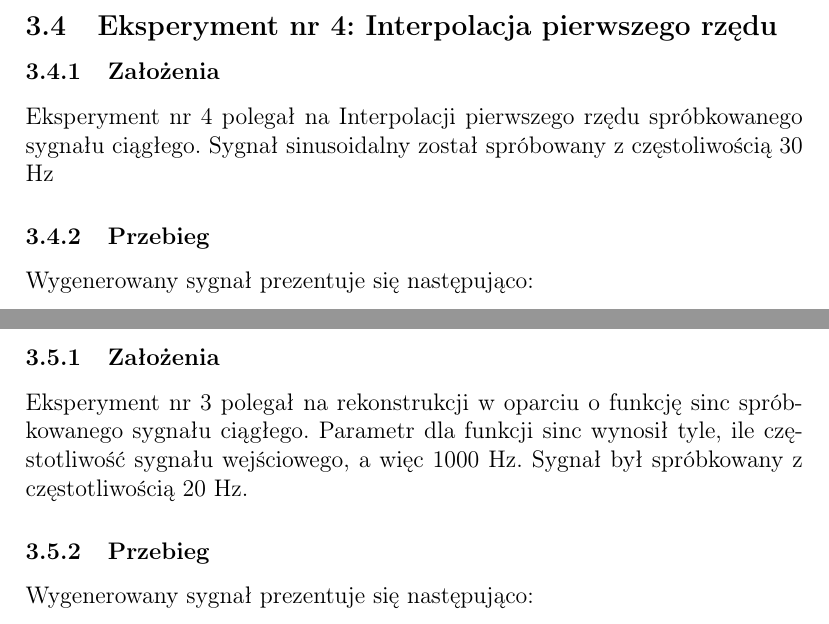
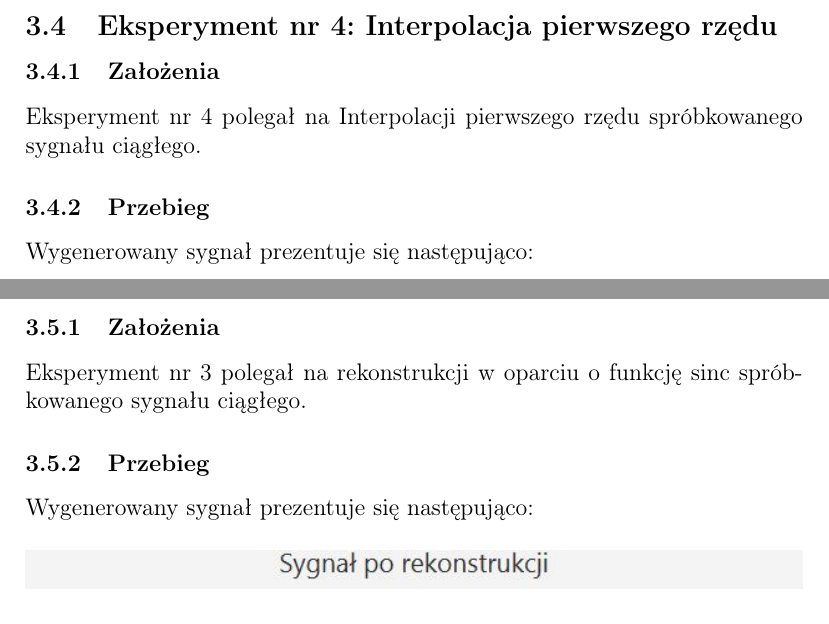
Before and after one commit to hubertgaw/Digital_signal_processing, a LaTeX problem sheet (Exercise_2/sprawozdanie/sprawozdanie_wzor.tex): two parts of pages 9 and 11 of 17, joined at a grey line, cut so that both start at the same text. Compiled offline with pdfLaTeX.

Commit message:
zmiany wykresow, zmniejszenie ilosci informacji przy opisie eksperymentow od 3 do 5

```diff
--- a/Exercise_2/sprawozdanie/sprawozdanie_wzor.tex
+++ b/Exercise_2/sprawozdanie/sprawozdanie_wzor.tex
@@ -158,7 +158,7 @@ Obliczone parametry dla otrzymanego w rezuntacie sygnału ciągłego:
 \subsection{Eksperyment nr 4: Interpolacja pierwszego rzędu}
 
 \subsubsection{Założenia}
-Eksperyment nr 4 polegał na Interpolacji pierwszego rzędu spróbkowanego sygnału ciągłego. Sygnał sinusoidalny został spróbowany z częstoliwością 30 Hz
+Eksperyment nr 4 polegał na Interpolacji pierwszego rzędu spróbkowanego sygnału ciągłego.
 \subsubsection{Przebieg}
 Wygenerowany sygnał prezentuje się następująco:
 \begin{figure}[H]
@@ -187,7 +187,7 @@ Obliczone parametry dla otrzymanego w rezultacie sygnału ciągłego:
 \newpage
 \subsection{Eksperyment nr 5: Rekonstrukcja w oparciu o funkcję sinc }
 \subsubsection{Założenia}
-Eksperyment nr 3 polegał na rekonstrukcji w oparciu o funkcję sinc spróbkowanego sygnału ciągłego. Parametr dla funkcji sinc wynosił tyle, ile częstotliwość sygnału wejściowego, a więc 1000 Hz. Sygnał był spróbkowany z częstotliwością 20 Hz.
+Eksperyment nr 3 polegał na rekonstrukcji w oparciu o funkcję sinc spróbkowanego sygnału ciągłego.
 \subsubsection{Przebieg}
 Wygenerowany sygnał prezentuje się następująco:
 \begin{figure}[H]
```
Also changed, not shown: Exercise_2/sprawozdanie/sygnal_interpolacja_pierwszy.jpg, Exercise_2/sprawozdanie/sygnal_rekonstrukcja_zero.jpg, Exercise_2/sprawozdanie/sygnal_sinc.jpg, Exercise_2/sprawozdanie/wyniki_interpolacja_pierwszy.jpg, Exercise_2/sprawozdanie/wyniki_rekonstrukcja_zero.jpg, Exercise_2/sprawozdanie/wyniki_sinc.jpg, Exercise_2/sprawozdanie/zerowyrzadmiary.PNG (added), Exercise_2/sprawozdanie/sprawozdanie_wzor.tex (4 more changed lines).
